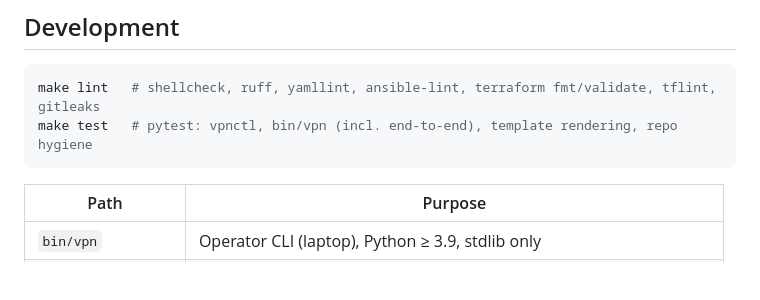
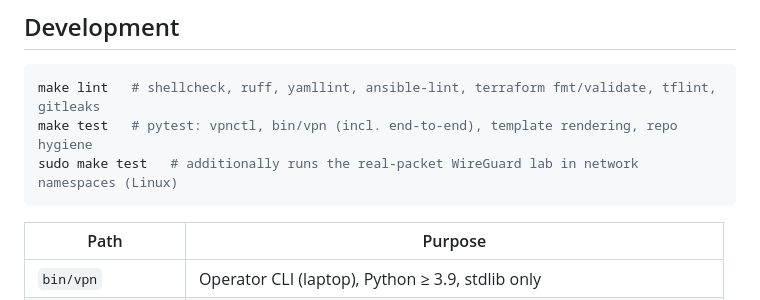
Before and after one commit to Tesoro-Industries/tesoro-industries.github.io, a Markdown page: vpn/README.md, the part around the change. Drawn GitHub-style; blank space fills up the shorter version.

Commit message:
vpn: record integration-lab results in HANDOFF, ADR-0010 and README
Co-Authored-By: Claude Opus 5.5 <noreply@anthropic.com>
Claude-Session: https://claude.ai/code/session_01GUQ46PhQkZ6nQ72g1tNgz6

````diff
--- a/vpn/README.md
+++ b/vpn/README.md
@@ -376,6 +376,7 @@ If the host has no IPv6, set `vpn_ipv6_mode: block` in the inventory.
 ```sh
 make lint   # shellcheck, ruff, yamllint, ansible-lint, terraform fmt/validate, tflint, gitleaks
 make test   # pytest: vpnctl, bin/vpn (incl. end-to-end), template rendering, repo hygiene
+sudo make test   # additionally runs the real-packet WireGuard lab in network namespaces (Linux)
 ```
 
 | Path | Purpose |
````
Also changed, not shown: vpn/HANDOFF.md (+38 -8 lines), 1 other file.
